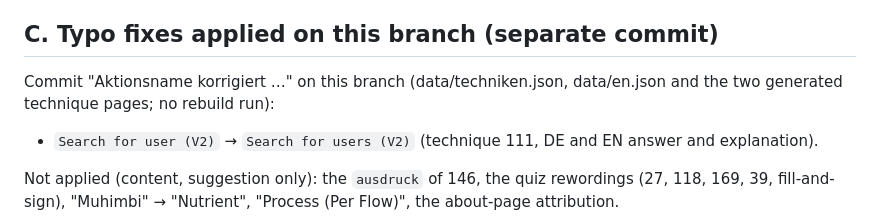
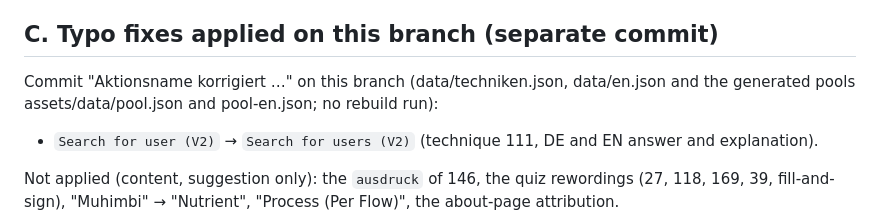
Before and after one commit to MarceLehmann/powerautomate-ninja, a Markdown page: reviews/2026-11-02_dojo_review.md, the part around the change. Rendered like a GitHub page.

Commit message:
Review: Dateiliste des Tippfehler-Commits praezisiert
Co-Authored-By: Claude Fable 5.1 <noreply@anthropic.com>
Claude-Session: https://claude.ai/code/session_0198XcMNXRW6ZvB9UwXj5HQN

```diff
--- a/reviews/2026-11-02_dojo_review.md
+++ b/reviews/2026-11-02_dojo_review.md
@@ -278,7 +278,7 @@ Method: local clone of `main` served with a static file server; Playwright/Chrom
 
 ## C. Typo fixes applied on this branch (separate commit)
 
-Commit "Aktionsname korrigiert …" on this branch (data/techniken.json, data/en.json and the two generated technique pages; no rebuild run):
+Commit "Aktionsname korrigiert …" on this branch (data/techniken.json, data/en.json and the generated pools assets/data/pool.json and pool-en.json; no rebuild run):
 
 - `Search for user (V2)` → `Search for users (V2)` (technique 111, DE and EN answer and explanation).
 
```
